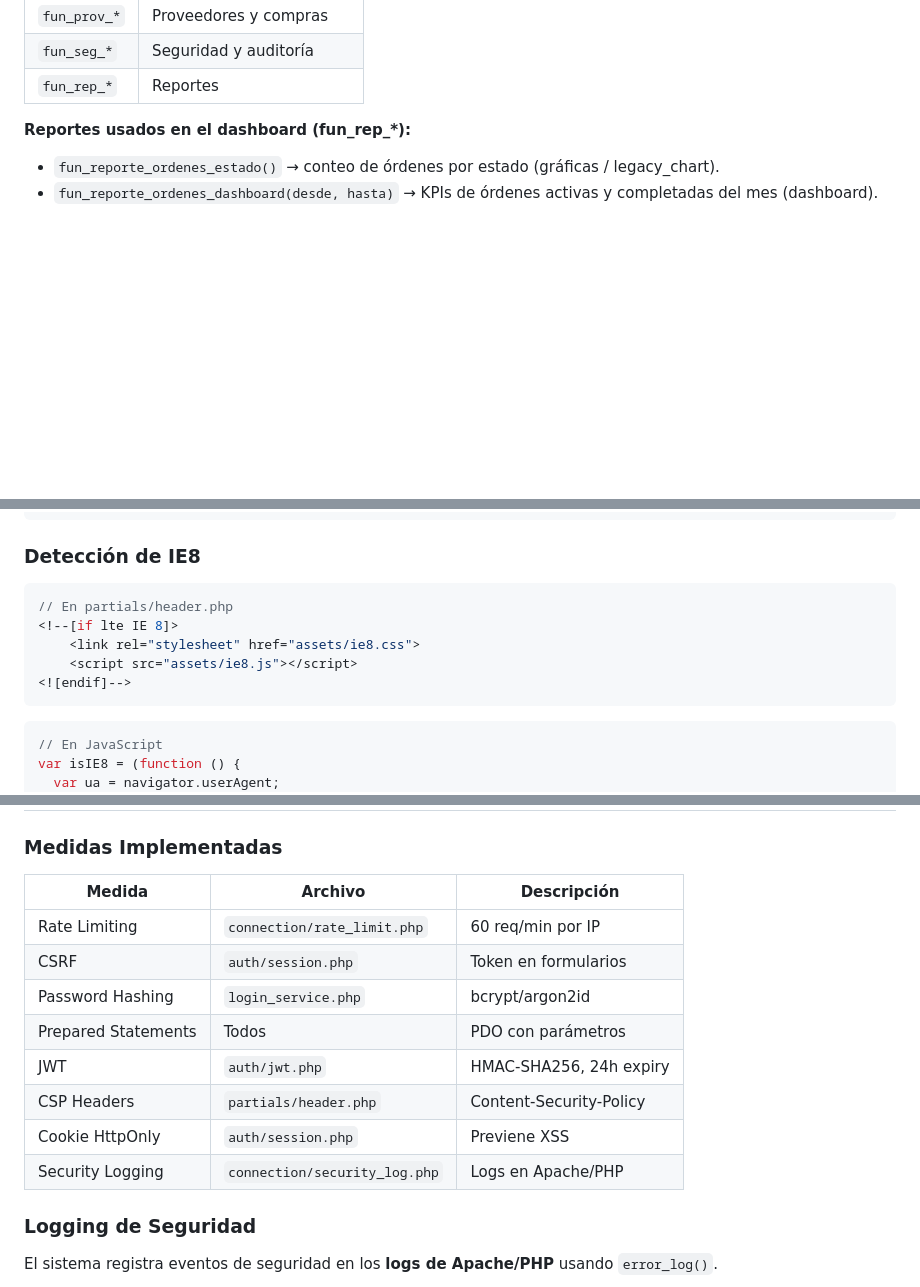
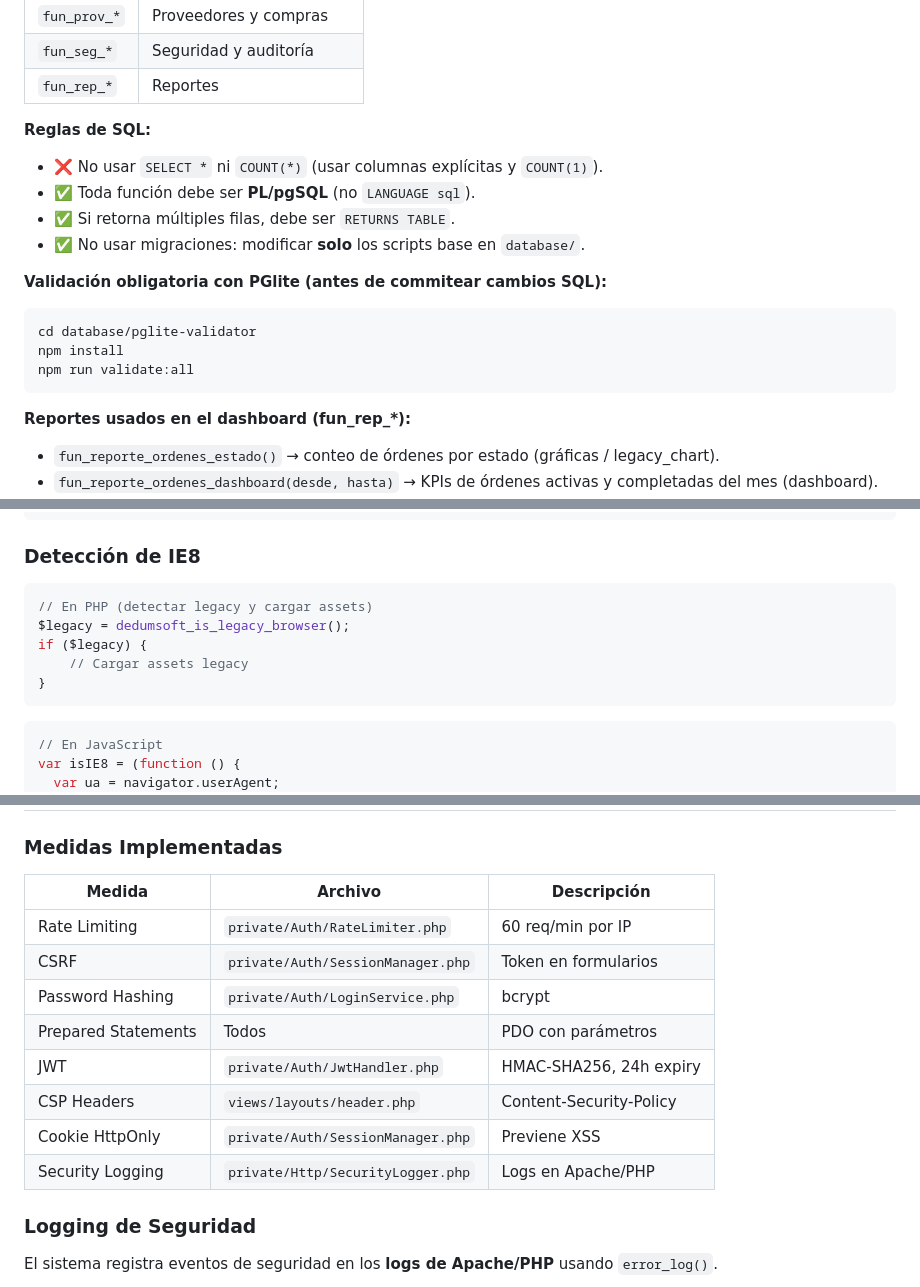
Before and after one commit to StiverJ2/Dedumsoft, a Markdown page: DEVELOPER_GUIDE.md, 3 parts joined by grey strips. GitHub-like rendering; blank space fills up the shorter version.

````diff
--- a/DEVELOPER_GUIDE.md
+++ b/DEVELOPER_GUIDE.md
@@ -401,6 +402,21 @@ FROM joyeria.fun_inv_buscar_insumos('oro', 10, 0);
 | `fun_prov_*` | Proveedores y compras     |
 | `fun_seg_*`  | Seguridad y auditoría     |
 | `fun_rep_*`  | Reportes                  |
+
+**Reglas de SQL:**
+
+- ❌ No usar `SELECT *` ni `COUNT(*)` (usar columnas explícitas y `COUNT(1)`).
+- ✅ Toda función debe ser **PL/pgSQL** (no `LANGUAGE sql`).
+- ✅ Si retorna múltiples filas, debe ser `RETURNS TABLE`.
+- ✅ No usar migraciones: modificar **solo** los scripts base en `database/`.
+
+**Validación obligatoria con PGlite (antes de commitear cambios SQL):**
+
+```bash
+cd database/pglite-validator
+npm install
+npm run validate:all
+```
 
 **Reportes usados en el dashboard (fun_rep_*):**
 
@@ -706,11 +725,11 @@ IE8 no soporta Canvas ni SVG modernos. Usamos **generación de PNG server-side**
 ### Detección de IE8
 
 ```php
-// En partials/header.php
-<!--[if lte IE 8]>
-    <link rel="stylesheet" href="assets/ie8.css">
-    <script src="assets/ie8.js"></script>
-<![endif]-->
+// En PHP (detectar legacy y cargar assets)
+$legacy = dedumsoft_is_legacy_browser();
+if ($legacy) {
+    // Cargar assets legacy
+}
 ```
 
 ```javascript
@@ -731,16 +750,16 @@ if (isIE8) {
 
 ### Medidas Implementadas
 
-| Medida              | Archivo                       | Descripción             |
-| ------------------- | ----------------------------- | ----------------------- |
-| Rate Limiting       | `connection/rate_limit.php`   | 60 req/min por IP       |
-| CSRF                | `auth/session.php`            | Token en formularios    |
-| Password Hashing    | `login_service.php`           | bcrypt/argon2id         |
-| Prepared Statements | Todos                         | PDO con parámetros      |
-| JWT                 | `auth/jwt.php`                | HMAC-SHA256, 24h expiry |
-| CSP Headers         | `partials/header.php`         | Content-Security-Policy |
-| Cookie HttpOnly     | `auth/session.php`            | Previene XSS            |
-| Security Logging    | `connection/security_log.php` | Logs en Apache/PHP      |
+| Medida              | Archivo                          | Descripción             |
+| ------------------- | -------------------------------- | ----------------------- |
+| Rate Limiting       | `private/Auth/RateLimiter.php`   | 60 req/min por IP       |
+| CSRF                | `private/Auth/SessionManager.php`| Token en formularios    |
+| Password Hashing    | `private/Auth/LoginService.php`  | bcrypt                  |
+| Prepared Statements | Todos                            | PDO con parámetros      |
+| JWT                 | `private/Auth/JwtHandler.php`    | HMAC-SHA256, 24h expiry |
+| CSP Headers         | `views/layouts/header.php`       | Content-Security-Policy |
+| Cookie HttpOnly     | `private/Auth/SessionManager.php`| Previene XSS            |
+| Security Logging    | `private/Http/SecurityLogger.php`| Logs en Apache/PHP      |
 
 ### Logging de Seguridad
 
````
Also changed, not shown: other parts of DEVELOPER_GUIDE.md (+12 -12 lines).
